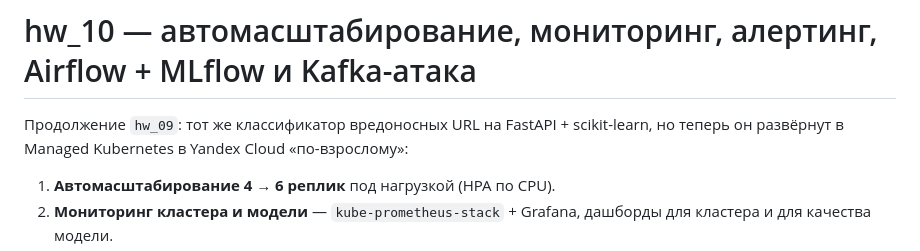
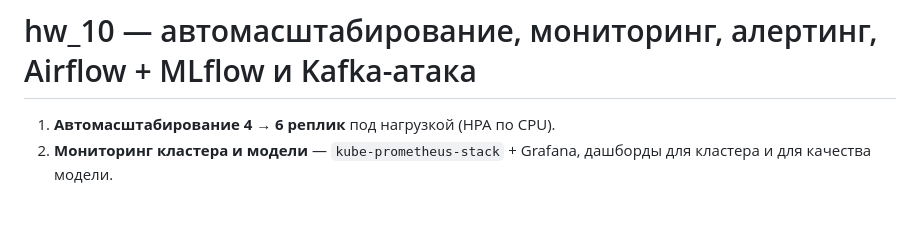
Before and after one commit to lizkakostereva-lgtm/otus-practices, a Markdown page: hw_10/README.md, the part around the change. Drawn GitHub-style; blank space fills up the shorter version.

```diff
--- a/hw_10/README.md
+++ b/hw_10/README.md
@@ -1,8 +1,4 @@
 # hw_10 — автомасштабирование, мониторинг, алертинг, Airflow + MLflow и Kafka-атака
-
-Продолжение `hw_09`: тот же классификатор вредоносных URL на FastAPI +
-scikit-learn, но теперь он развёрнут в Managed Kubernetes в Yandex Cloud
-«по-взрослому»:
 
 1. **Автомасштабирование 4 → 6 реплик** под нагрузкой (HPA по CPU).
 2. **Мониторинг кластера и модели** — `kube-prometheus-stack` + Grafana,
```
